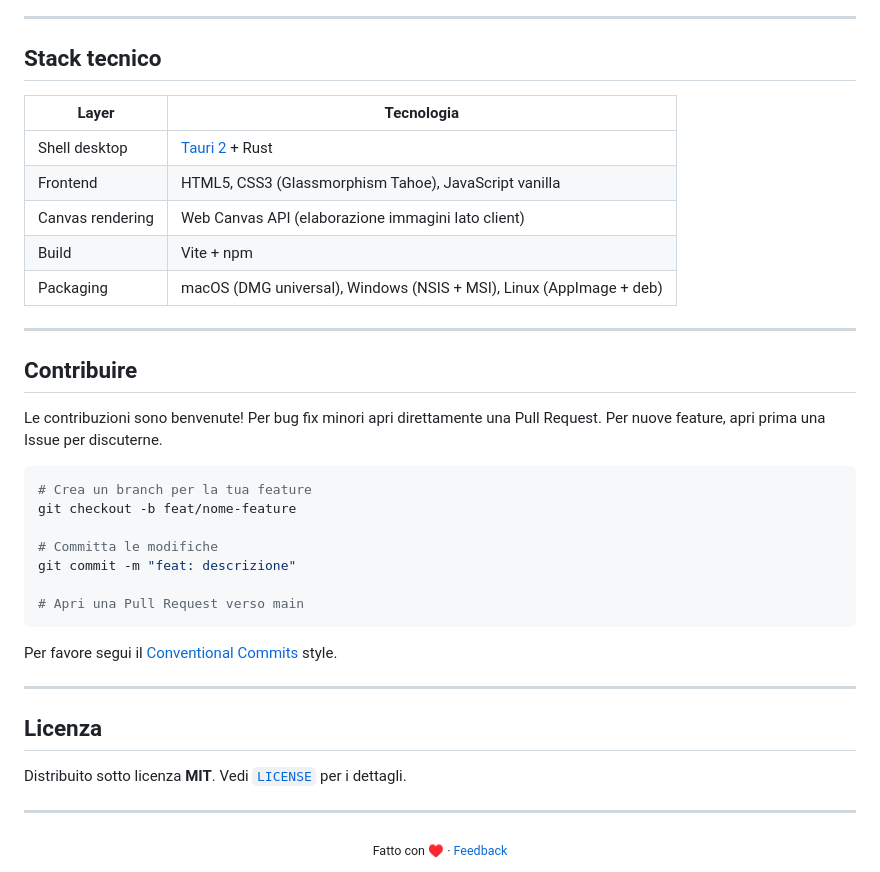
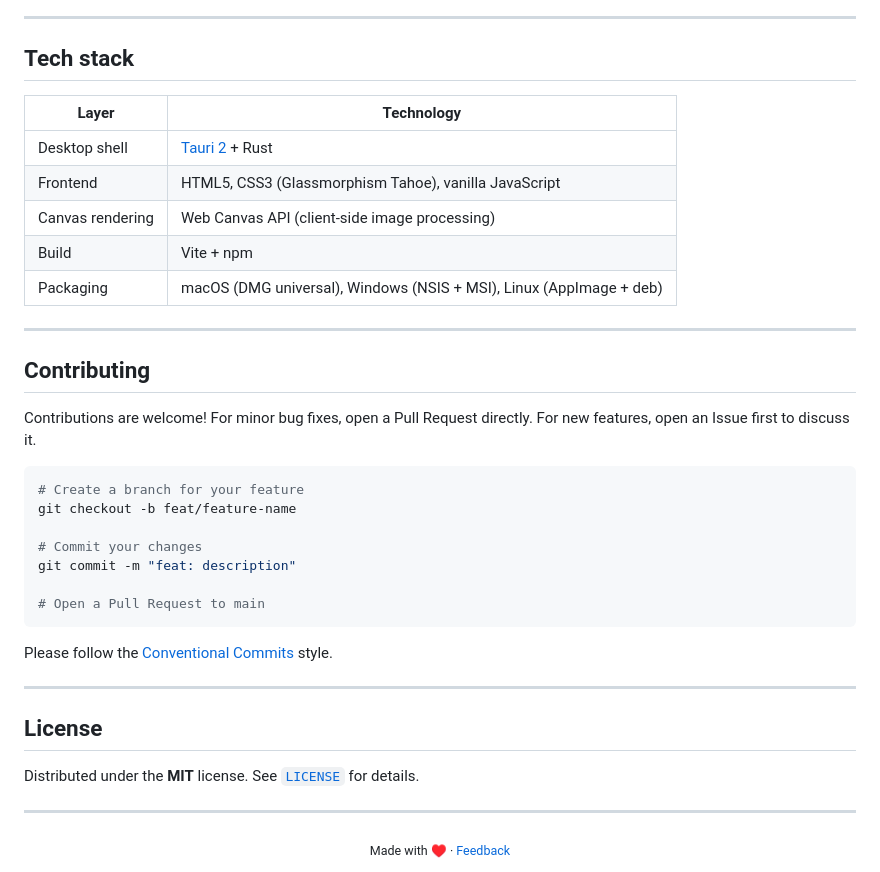
Before and after one commit to oxi-git/watermarker, a Markdown page: README.md, the part around one of its changes. Rendered like a GitHub page.

````diff
--- a/README.md
+++ b/README.md
@@ -90,42 +92,42 @@ npm run build
 
 ---
 
-## Stack tecnico
+## Tech stack
 
-| Layer | Tecnologia |
+| Layer | Technology |
 |---|---|
-| Shell desktop | [Tauri 2](https://tauri.app) + Rust |
-| Frontend | HTML5, CSS3 (Glassmorphism Tahoe), JavaScript vanilla |
-| Canvas rendering | Web Canvas API (elaborazione immagini lato client) |
+| Desktop shell | [Tauri 2](https://tauri.app) + Rust |
+| Frontend | HTML5, CSS3 (Glassmorphism Tahoe), vanilla JavaScript |
+| Canvas rendering | Web Canvas API (client-side image processing) |
 | Build | Vite + npm |
 | Packaging | macOS (DMG universal), Windows (NSIS + MSI), Linux (AppImage + deb) |
 
 ---
 
-## Contribuire
+## Contributing
 
-Le contribuzioni sono benvenute! Per bug fix minori apri direttamente una Pull Request. Per nuove feature, apri prima una Issue per discuterne.
+Contributions are welcome! For minor bug fixes, open a Pull Request directly. For new features, open an Issue first to discuss it.
 
 ```bash
-# Crea un branch per la tua feature
-git checkout -b feat/nome-feature
+# Create a branch for your feature
+git checkout -b feat/feature-name
 
-# Committa le modifiche
-git commit -m "feat: descrizione"
+# Commit your changes
+git commit -m "feat: description"
 
-# Apri una Pull Request verso main
+# Open a Pull Request to main
 ```
 
-Per favore segui il [Conventional Commits](https://www.conventionalcommits.org) style.
+Please follow the [Conventional Commits](https://www.conventionalcommits.org) style.
 
 ---
 
-## Licenza
+## License
 
-Distribuito sotto licenza **MIT**. Vedi [`LICENSE`](LICENSE) per i dettagli.
+Distributed under the **MIT** license. See [`LICENSE`](LICENSE) for details.
 
 ---
 
 <div align="center">
-  <sub>Fatto con ♥ · <a href="../../issues">Feedback</a></sub>
+  <sub>Made with ♥ · <a href="../../issues">Feedback</a></sub>
 </div>
````
Also changed, not shown: other parts of README.md (+33 -31 lines).
